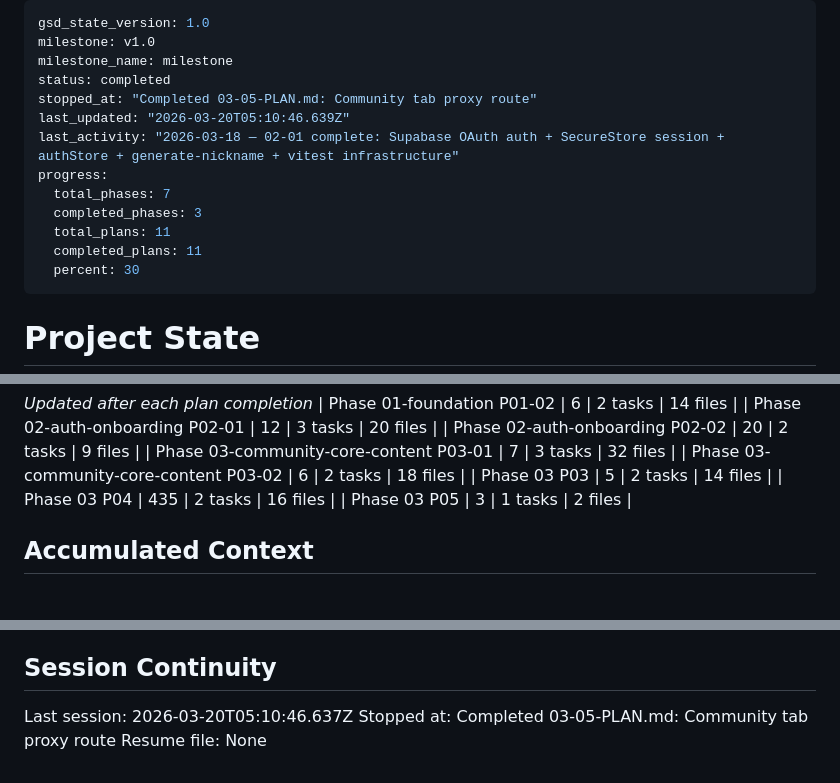
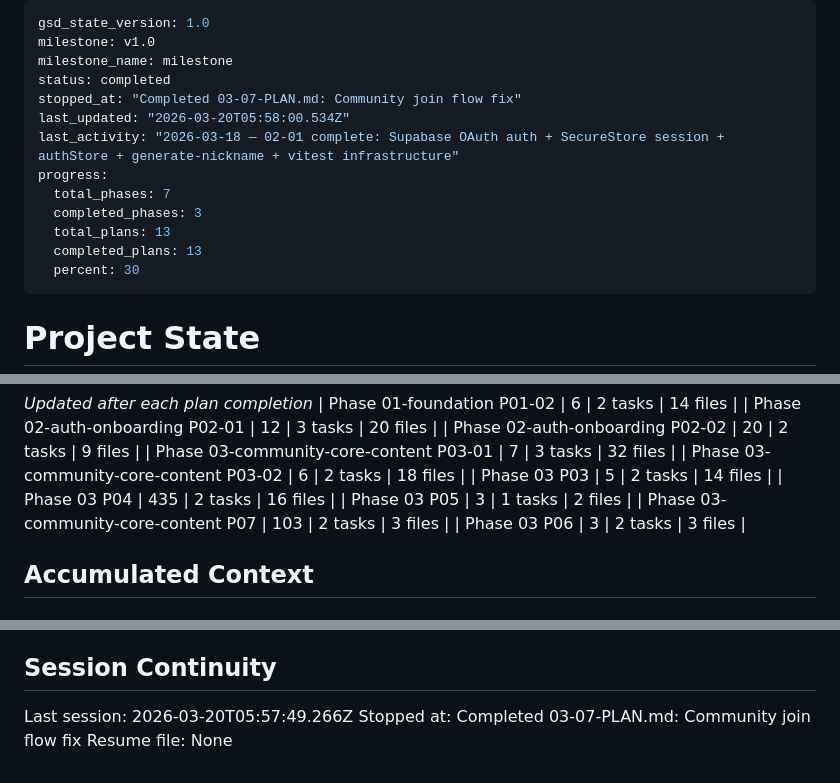
Before and after one commit to sangwopark19/wecord, a Markdown page: .planning/STATE.md, 3 parts joined by grey strips. GitHub-like rendering.

Commit message:
docs(03-07): complete community join flow fix plan
- SUMMARY.md created for 03-07 (join error handling + membership navigation)
- STATE.md updated with progress, decisions, session info
- ROADMAP.md phase 03 marked complete (7/7 plans with summaries)

```diff
--- a/.planning/STATE.md
+++ b/.planning/STATE.md
@@ -3,14 +3,14 @@ gsd_state_version: 1.0
 milestone: v1.0
 milestone_name: milestone
 status: completed
-stopped_at: "Completed 03-05-PLAN.md: Community tab proxy route"
-last_updated: "2026-03-20T05:10:46.639Z"
+stopped_at: "Completed 03-07-PLAN.md: Community join flow fix"
+last_updated: "2026-03-20T05:58:00.534Z"
 last_activity: "2026-03-18 — 02-01 complete: Supabase OAuth auth + SecureStore session + authStore + generate-nickname + vitest infrastructure"
 progress:
   total_phases: 7
   completed_phases: 3
-  total_plans: 11
-  completed_plans: 11
+  total_plans: 13
+  completed_plans: 13
   percent: 30
 ---
 
@@ -59,6 +59,8 @@ Progress: [███░░░░░░░] ~30% (5/9 total plans across all phas
 | Phase 03 P03 | 5 | 2 tasks | 14 files |
 | Phase 03 P04 | 435 | 2 tasks | 16 files |
 | Phase 03 P05 | 3 | 1 tasks | 2 files |
+| Phase 03-community-core-content P07 | 103 | 2 tasks | 3 files |
+| Phase 03 P06 | 3 | 2 tasks | 3 files |
 
 ## Accumulated Context
 
@@ -115,6 +119,6 @@ None yet.
 
 ## Session Continuity
 
-Last session: 2026-03-20T05:10:46.637Z
-Stopped at: Completed 03-05-PLAN.md: Community tab proxy route
+Last session: 2026-03-20T05:57:49.266Z
+Stopped at: Completed 03-07-PLAN.md: Community join flow fix
 Resume file: None
```
Also changed, not shown: other parts of .planning/STATE.md (+2 -0 lines), 1 other file.
